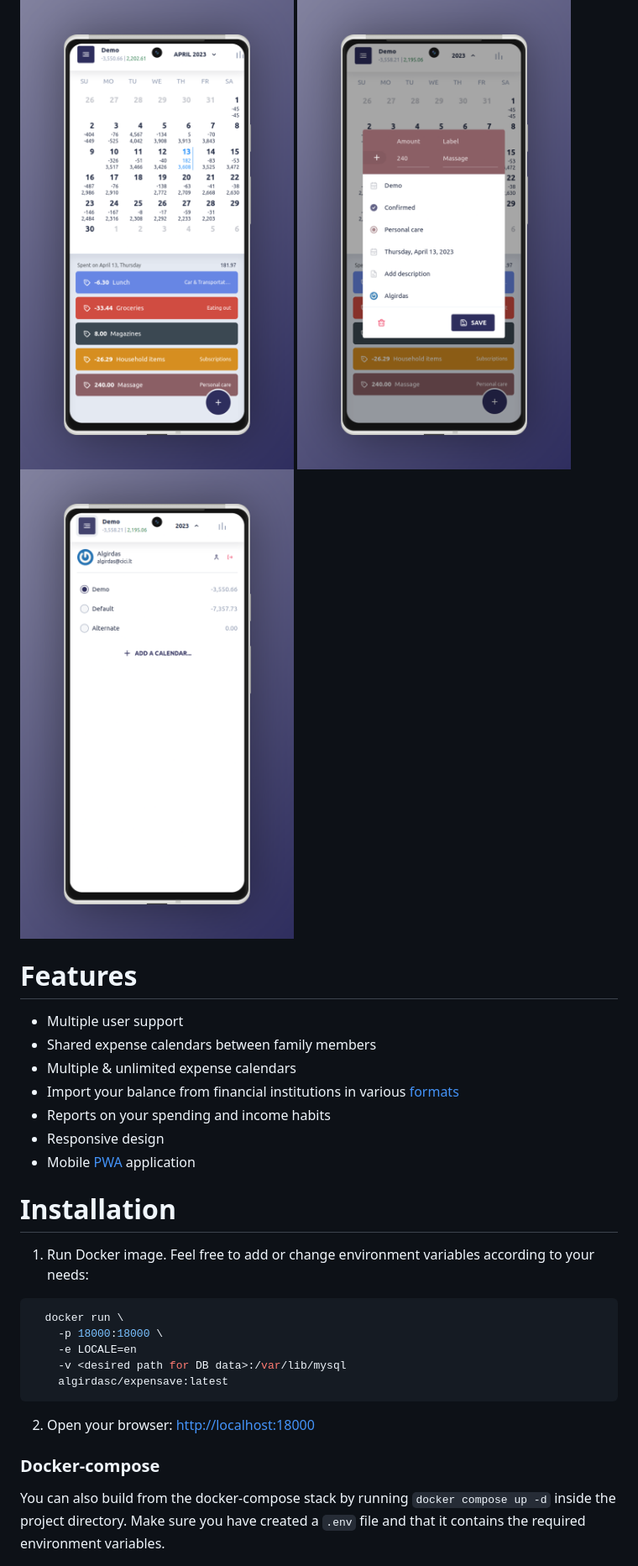
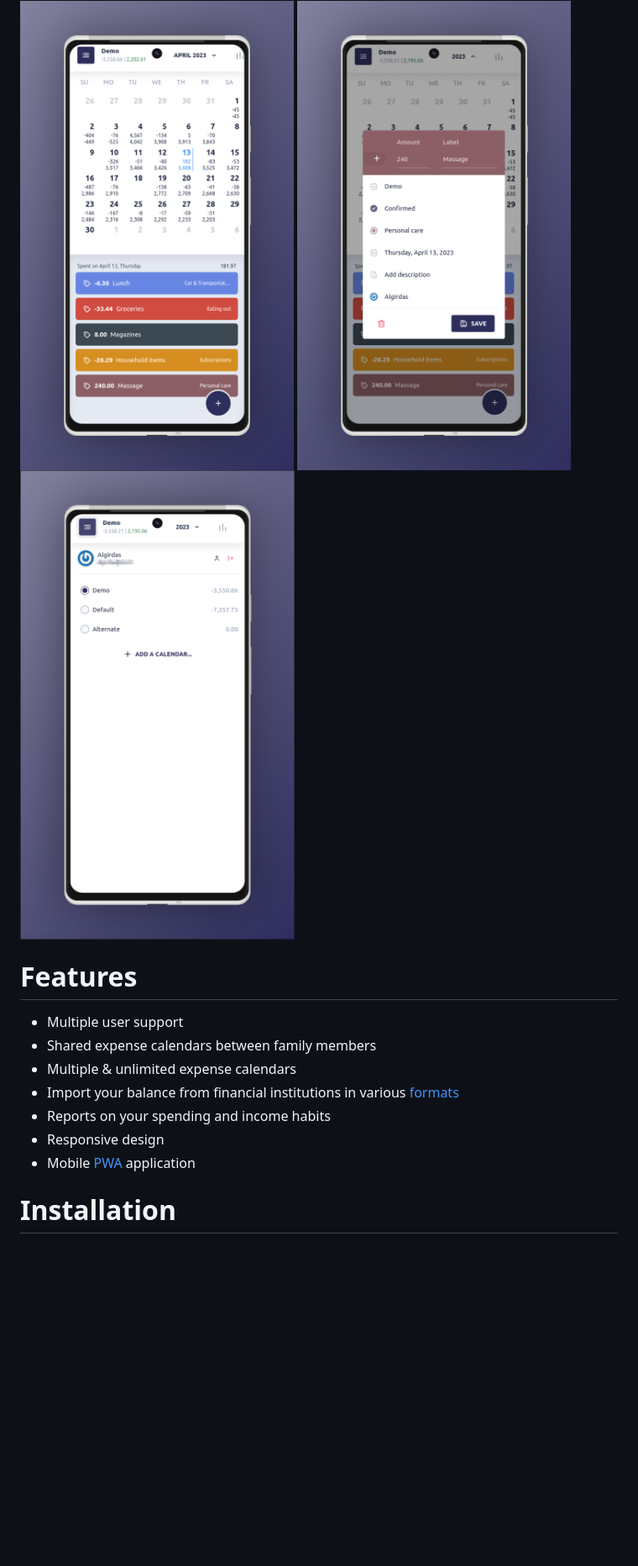
Before and after one commit to algirdasc/expensave, a Markdown page: README.md, the part around the change printed below. Shown: that part at 84% size. Drawn GitHub-style; pictures changed too: docs/images/screenshots/mobile-sidebar.png; blank space fills up the shorter version.

````diff
--- a/README.md
+++ b/README.md
@@ -52,17 +52,3 @@ as well as improve motivation and helps me understand, that this project is usef
 
 # Installation
 
-1. Run Docker image. Feel free to add or change environment variables according to your needs:
-```bash
-  docker run \
-    -p 18000:18000 \
-    -e LOCALE=en
-    -v <desired path for DB data>:/var/lib/mysql
-    algirdasc/expensave:latest
-```
-2. Open your browser: [http://localhost:18000](http://localhost:18000)
-
-### Docker-compose
-
-You can also build from the docker-compose stack by running `docker compose up -d` inside the project directory. Make sure you have created a `.env` file and that it contains the required environment variables.
-
````
Also changed, not shown: other parts of README.md (+4 -18 lines), docs/STATEMENT_IMPORT.md (deleted, +0 -53 lines), docs/USING_MOBILE_VERSION.md (deleted, +0 -13 lines), docs/images/DEVELOPING.md (added), 7 other files.
